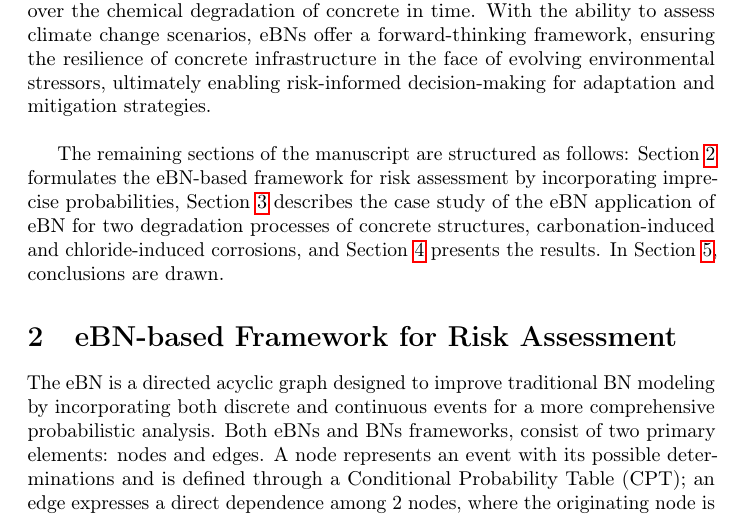
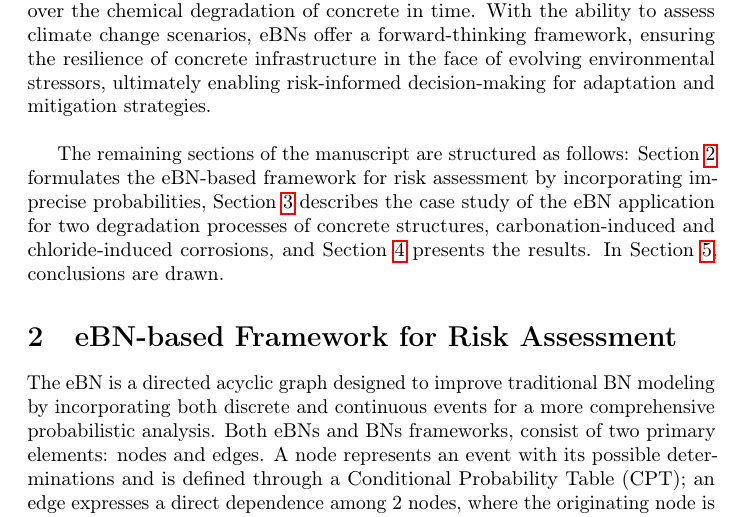
Before and after one commit to andreaperin/paper_ebn_corrosion_models, a LaTeX paper (paper.tex, which reads sections/introduction.tex): part of page 3 of 45, cut so that both start at the same text. Compiled offline with pdfLaTeX.

Commit message:
typo correction

```diff
--- a/sections/introduction.tex
+++ b/sections/introduction.tex
@@ -23,7 +23,7 @@ The eBN framework integrates structural reliability methods, such as First-Order
 Thus, the eBN framework enables the embedding of climate change projections variables, e.g., $CO_2$ concentrations, temperature, and humidity, into corrosion risk, and allows a scenario-based evaluations of the impact of the environmental conditions over the chemical degradation of concrete in time.
 With the ability to assess climate change scenarios, eBNs offer a forward-thinking framework, ensuring the resilience of concrete infrastructure in the face of evolving environmental stressors, ultimately enabling risk-informed decision-making for adaptation and mitigation strategies.\\
 
-The remaining sections of the manuscript are structured as follows: Section~\ref{ebn} formulates the eBN-based framework for risk assessment by incorporating imprecise probabilities, Section~\ref{caseofstudy} describes the case study of the eBN application of eBN for two degradation processes of concrete structures, carbonation-induced and chloride-induced corrosions, and Section~\ref{results} presents the results. In Section~\ref{conclusions}, conclusions are drawn.
+The remaining sections of the manuscript are structured as follows: Section~\ref{ebn} formulates the eBN-based framework for risk assessment by incorporating imprecise probabilities, Section~\ref{caseofstudy} describes the case study of the eBN application for two degradation processes of concrete structures, carbonation-induced and chloride-induced corrosions, and Section~\ref{results} presents the results. In Section~\ref{conclusions}, conclusions are drawn.
 
 % Risk assessment plays a pivotal role in ensuring the safety and reliability of complex engineering systems, particularly in safety-critical domains such as aerospace, nuclear power, and offshore industries.
 % The increasing complexity of these systems necessitates robust methodologies to prevent design and operational failures, optimize safety criteria, and avoid excessive conservatism in risk evaluations.
```
